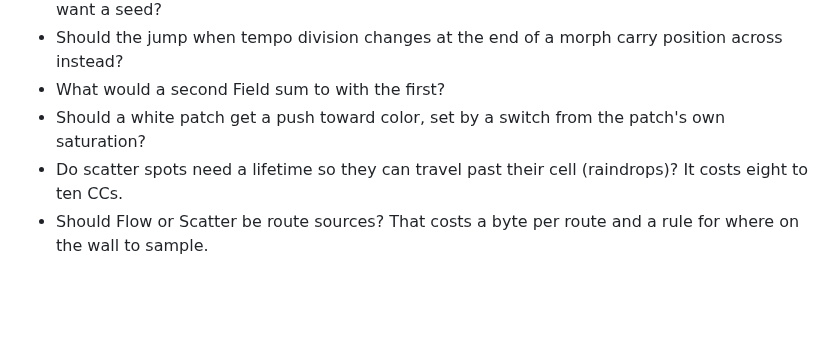
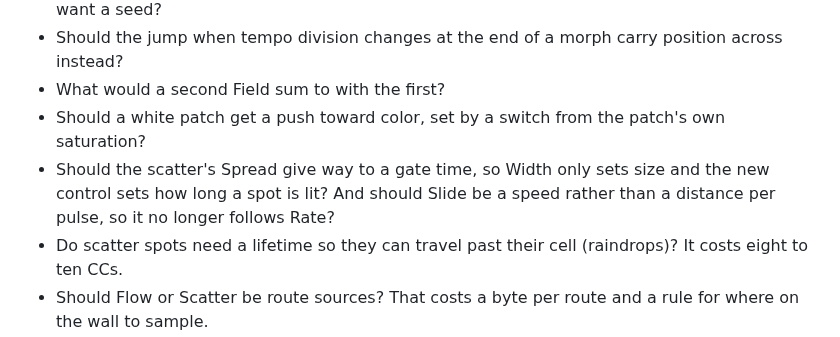
Before and after one commit to knorrli/Aurora, a Markdown page: docs/design.md, the part around the change. GitHub-like rendering; blank space fills up the shorter version.

Commit message:
Ask whether the scatter wants a gate time in place of Spread, and a Slide that ignores Rate
Co-Authored-By: Claude Opus 5.5 <noreply@anthropic.com>

```diff
--- a/docs/design.md
+++ b/docs/design.md
@@ -113,6 +113,7 @@
 - Should the jump when tempo division changes at the end of a morph carry position across instead?
 - What would a second Field sum to with the first?
 - Should a white patch get a push toward color, set by a switch from the patch's own saturation?
+- Should the scatter's Spread give way to a gate time, so Width only sets size and the new control sets how long a spot is lit? And should Slide be a speed rather than a distance per pulse, so it no longer follows Rate?
 - Do scatter spots need a lifetime so they can travel past their cell (raindrops)? It costs eight to ten CCs.
 - Should Flow or Scatter be route sources? That costs a byte per route and a rule for where on the wall to sample.
 - Should each route choose the plain or fanned LFO, rather than its destination deciding?
```
